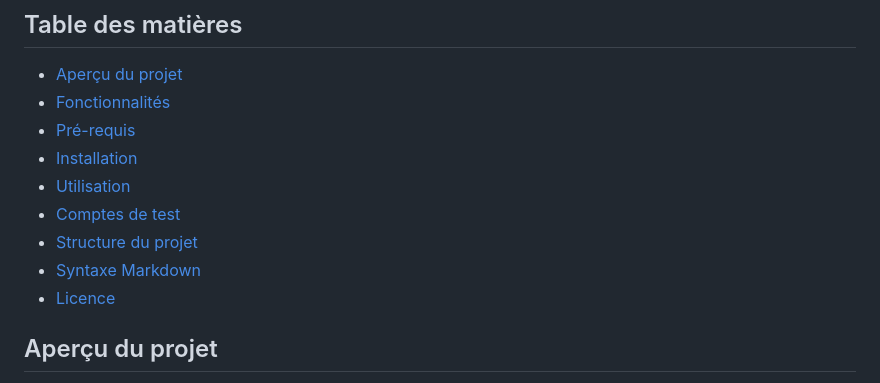
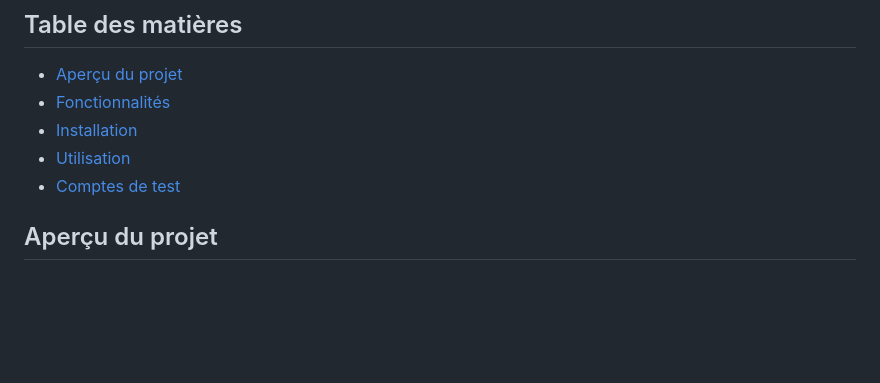
Before and after one commit to Kisso21/Projet_LITRevu, a Markdown page: README.md, the part around the change. Rendered like a GitHub page; blank space fills up the shorter version.

Commit message:
Correction

```diff
--- a/README.md
+++ b/README.md
@@ -7,13 +7,9 @@
 
 - [Aperçu du projet](#aperçu-du-projet)
 - [Fonctionnalités](#fonctionnalités)
-- [Pré-requis](#pré-requis)
 - [Installation](#installation)
 - [Utilisation](#utilisation)
 - [Comptes de test](#comptes-de-test)
-- [Structure du projet](#structure-du-projet)
-- [Syntaxe Markdown](#syntaxe-markdown)
-- [Licence](#licence)
 
 ## Aperçu du projet
 
```
